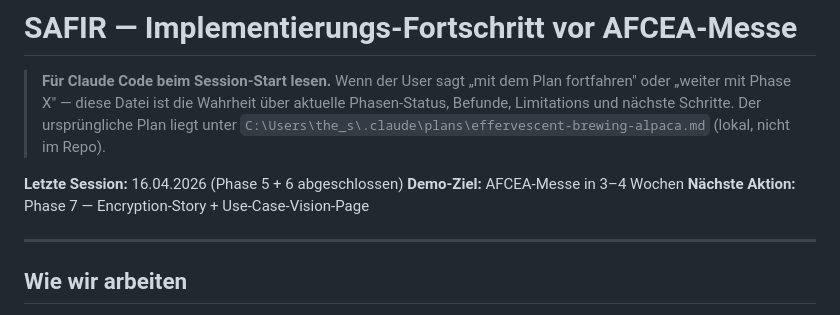
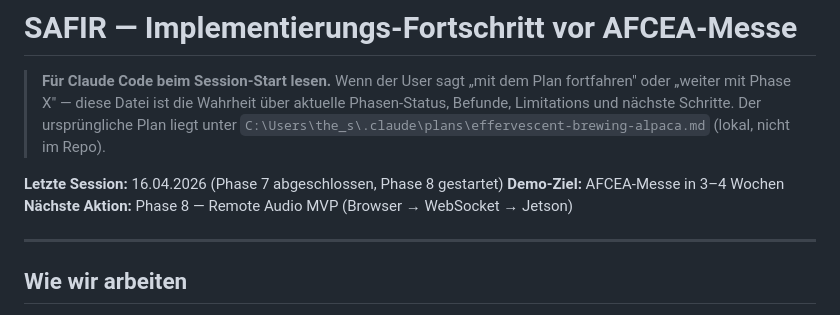
Before and after one commit to Ajintaro/SAFIR, a Markdown page: docs/PROGRESS.md, the part around one of its changes. Rendered like a GitHub page.

```diff
--- a/docs/PROGRESS.md
+++ b/docs/PROGRESS.md
@@ -7,9 +7,9 @@
 > `C:\Users\the_s\.claude\plans\effervescent-brewing-alpaca.md` (lokal,
 > nicht im Repo).
 
-**Letzte Session:** 16.04.2026 (Phase 5 + 6 abgeschlossen)
+**Letzte Session:** 16.04.2026 (Phase 7 abgeschlossen, Phase 8 gestartet)
 **Demo-Ziel:** AFCEA-Messe in 3–4 Wochen
-**Nächste Aktion:** Phase 7 — Encryption-Story + Use-Case-Vision-Page
+**Nächste Aktion:** Phase 8 — Remote Audio MVP (Browser → WebSocket → Jetson)
 
 ---
 
```
Also changed, not shown: other parts of docs/PROGRESS.md (+35 -18 lines).
